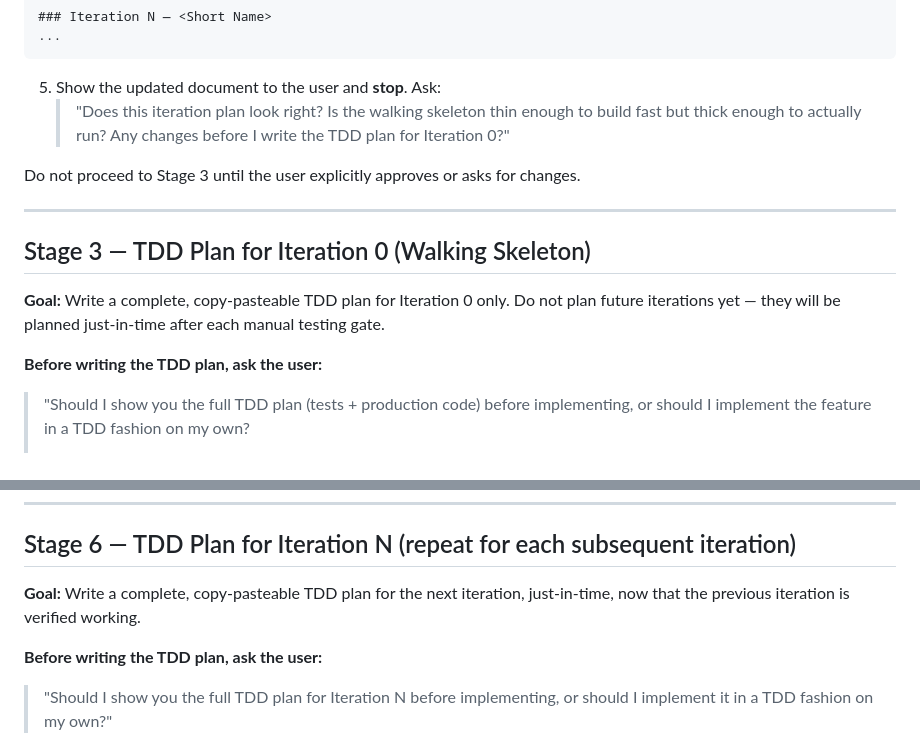
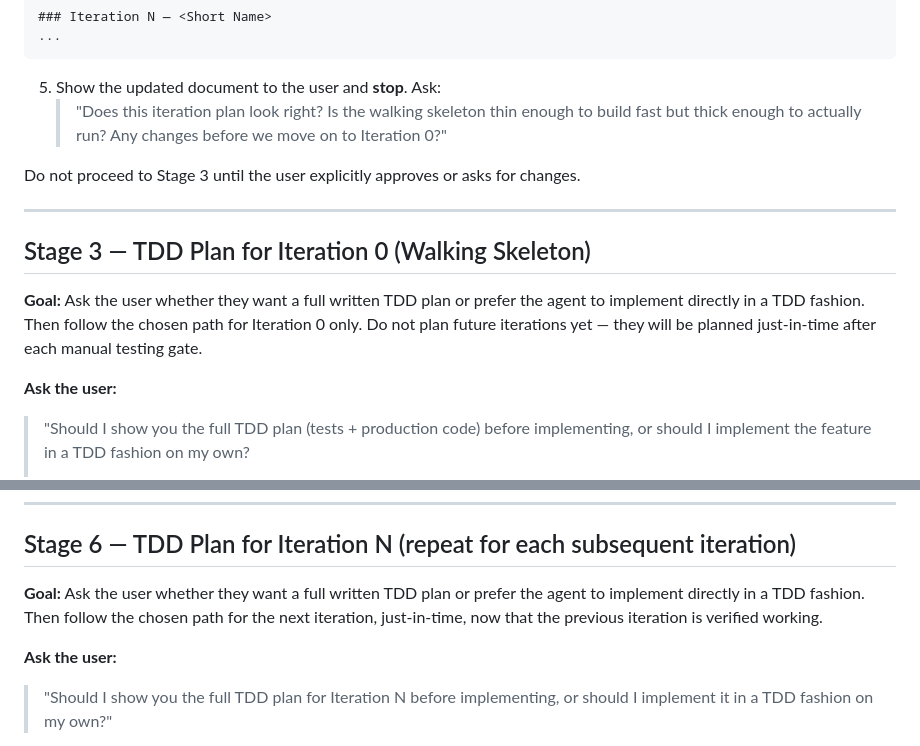
Before and after one commit to ahmedhhw/Orchestrator, a Markdown page: autobot.md, 2 parts joined by grey strips. Rendered like a GitHub page.

Commit message:
Updating autobot

````diff
--- a/autobot.md
+++ b/autobot.md
@@ -138,7 +138,7 @@ Steps:
 ```
 
 5. Show the updated document to the user and **stop**. Ask:
-   > "Does this iteration plan look right? Is the walking skeleton thin enough to build fast but thick enough to actually run? Any changes before I write the TDD plan for Iteration 0?"
+   > "Does this iteration plan look right? Is the walking skeleton thin enough to build fast but thick enough to actually run? Any changes before we move on to Iteration 0?"
 
 Do not proceed to Stage 3 until the user explicitly approves or asks for changes.
 
@@ -146,9 +146,9 @@ Do not proceed to Stage 3 until the user explicitly approves or asks for changes
 
 ## Stage 3 — TDD Plan for Iteration 0 (Walking Skeleton)
 
-**Goal:** Write a complete, copy-pasteable TDD plan for Iteration 0 only. Do not plan future iterations yet — they will be planned just-in-time after each manual testing gate.
+**Goal:** Ask the user whether they want a full written TDD plan or prefer the agent to implement directly in a TDD fashion. Then follow the chosen path for Iteration 0 only. Do not plan future iterations yet — they will be planned just-in-time after each manual testing gate.
 
-**Before writing the TDD plan, ask the user:**
+**Ask the user:**
 
 > "Should I show you the full TDD plan (tests + production code) before implementing, or should I implement the feature in a TDD fashion on my own?
 > - **Show me the plan first** — I'll write the complete TDD plan to `autobot-<feature-slug>.md`, you review it, then implementation happens phase by phase.
@@ -250,9 +250,9 @@ When the user replies after completing a manual testing gate:
 
 ## Stage 6 — TDD Plan for Iteration N (repeat for each subsequent iteration)
 
-**Goal:** Write a complete, copy-pasteable TDD plan for the next iteration, just-in-time, now that the previous iteration is verified working.
+**Goal:** Ask the user whether they want a full written TDD plan or prefer the agent to implement directly in a TDD fashion. Then follow the chosen path for the next iteration, just-in-time, now that the previous iteration is verified working.
 
-**Before writing the TDD plan, ask the user:**
+**Ask the user:**
 
 > "Should I show you the full TDD plan for Iteration N before implementing, or should I implement it in a TDD fashion on my own?"
 
````
